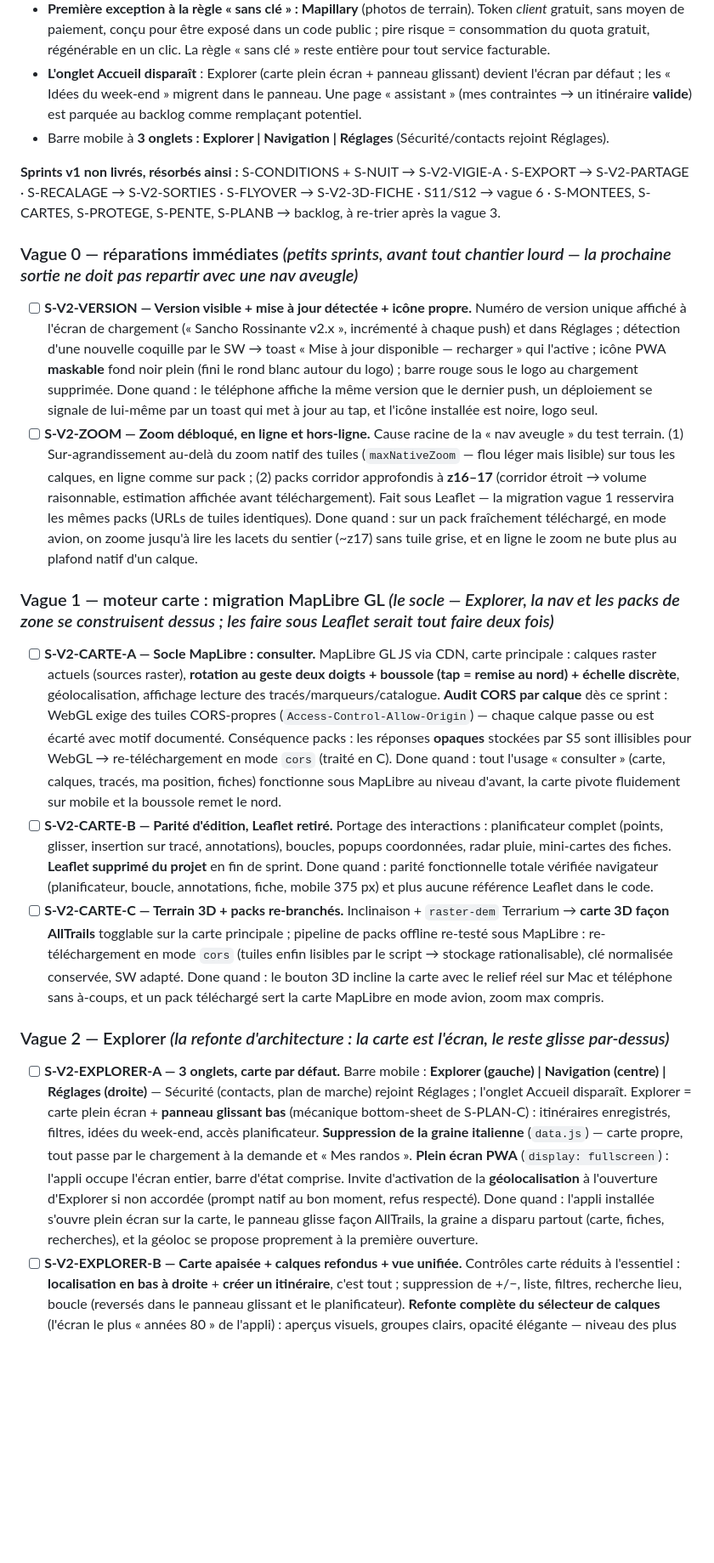
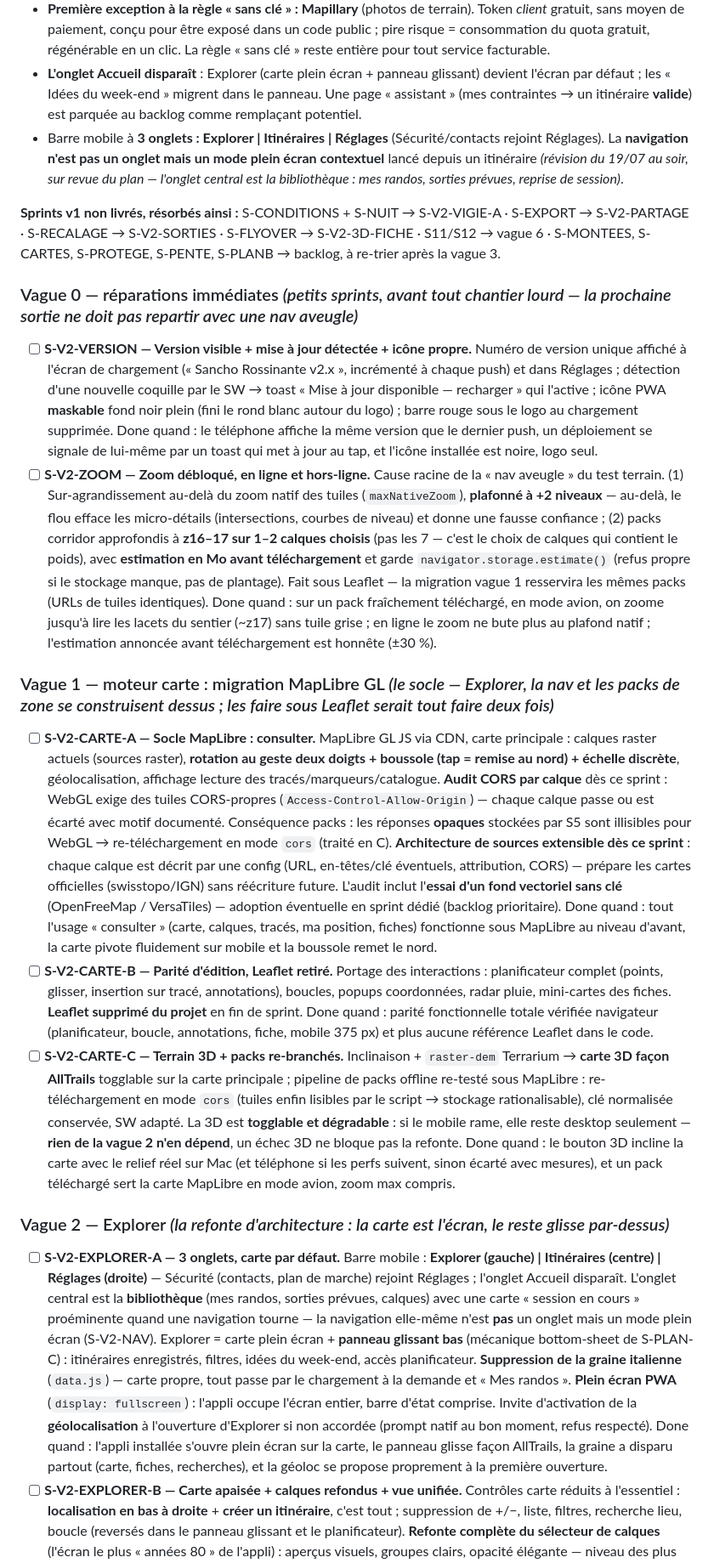
Before and after one commit to annibalXsancho/sancho-rossi, a Markdown page: ROADMAP.md, the part around one of its changes. Shown at 85% size. GitHub-like rendering; blank space fills up the shorter version.

Commit message:
V2 — Révision du plan sur revue externe (zoom plafonné, sources extensibles, nav en mode plein écran, partage hybride, import brut/recalé)
Co-Authored-By: Claude Fable 5 <noreply@anthropic.com>

```diff
--- a/ROADMAP.md
+++ b/ROADMAP.md
@@ -19,19 +19,19 @@ L'interface est un objectif produit à part entière : **extrêmement intuitive,
 - **Migration Leaflet → MapLibre GL JS** (CDN, libre, sans clé) : rotation/boussole, échelle, terrain 3D (tuiles Terrarium déjà en place), rendu GPU fluide mobile — rien de tout ça n'est possible proprement sous Leaflet. C'est le socle des vagues suivantes.
 - **Première exception à la règle « sans clé » : Mapillary** (photos de terrain). Token *client* gratuit, sans moyen de paiement, conçu pour être exposé dans un code public ; pire risque = consommation du quota gratuit, régénérable en un clic. La règle « sans clé » reste entière pour tout service facturable.
 - **L'onglet Accueil disparaît** : Explorer (carte plein écran + panneau glissant) devient l'écran par défaut ; les « Idées du week-end » migrent dans le panneau. Une page « assistant » (mes contraintes → un itinéraire **valide**) est parquée au backlog comme remplaçant potentiel.
-- Barre mobile à **3 onglets : Explorer | Navigation | Réglages** (Sécurité/contacts rejoint Réglages).
+- Barre mobile à **3 onglets : Explorer | Itinéraires | Réglages** (Sécurité/contacts rejoint Réglages). La **navigation n'est pas un onglet mais un mode plein écran contextuel** lancé depuis un itinéraire *(révision du 19/07 au soir, sur revue du plan — l'onglet central est la bibliothèque : mes randos, sorties prévues, reprise de session)*.
 
 **Sprints v1 non livrés, résorbés ainsi :** S-CONDITIONS + S-NUIT → S-V2-VIGIE-A · S-EXPORT → S-V2-PARTAGE · S-RECALAGE → S-V2-SORTIES · S-FLYOVER → S-V2-3D-FICHE · S11/S12 → vague 6 · S-MONTEES, S-CARTES, S-PROTEGE, S-PENTE, S-PLANB → backlog, à re-trier après la vague 3.
 
 ### Vague 0 — réparations immédiates *(petits sprints, avant tout chantier lourd — la prochaine sortie ne doit pas repartir avec une nav aveugle)*
 - [ ] **S-V2-VERSION — Version visible + mise à jour détectée + icône propre.** Numéro de version unique affiché à l'écran de chargement (« Sancho Rossinante v2.x », incrémenté à chaque push) et dans Réglages ; détection d'une nouvelle coquille par le SW → toast « Mise à jour disponible — recharger » qui l'active ; icône PWA **maskable** fond noir plein (fini le rond blanc autour du logo) ; barre rouge sous le logo au chargement supprimée. Done quand : le téléphone affiche la même version que le dernier push, un déploiement se signale de lui-même par un toast qui met à jour au tap, et l'icône installée est noire, logo seul.
-- [ ] **S-V2-ZOOM — Zoom débloqué, en ligne et hors-ligne.** Cause racine de la « nav aveugle » du test terrain. (1) Sur-agrandissement au-delà du zoom natif des tuiles (`maxNativeZoom` — flou léger mais lisible) sur tous les calques, en ligne comme sur pack ; (2) packs corridor approfondis à **z16–17** (corridor étroit → volume raisonnable, estimation affichée avant téléchargement). Fait sous Leaflet — la migration vague 1 resservira les mêmes packs (URLs de tuiles identiques). Done quand : sur un pack fraîchement téléchargé, en mode avion, on zoome jusqu'à lire les lacets du sentier (~z17) sans tuile grise, et en ligne le zoom ne bute plus au plafond natif d'un calque.
+- [ ] **S-V2-ZOOM — Zoom débloqué, en ligne et hors-ligne.** Cause racine de la « nav aveugle » du test terrain. (1) Sur-agrandissement au-delà du zoom natif des tuiles (`maxNativeZoom`), **plafonné à +2 niveaux** — au-delà, le flou efface les micro-détails (intersections, courbes de niveau) et donne une fausse confiance ; (2) packs corridor approfondis à **z16–17 sur 1–2 calques choisis** (pas les 7 — c'est le choix de calques qui contient le poids), avec **estimation en Mo avant téléchargement** et garde `navigator.storage.estimate()` (refus propre si le stockage manque, pas de plantage). Fait sous Leaflet — la migration vague 1 resservira les mêmes packs (URLs de tuiles identiques). Done quand : sur un pack fraîchement téléchargé, en mode avion, on zoome jusqu'à lire les lacets du sentier (~z17) sans tuile grise ; en ligne le zoom ne bute plus au plafond natif ; l'estimation annoncée avant téléchargement est honnête (±30 %).
 
 ### Vague 1 — moteur carte : migration MapLibre GL *(le socle — Explorer, la nav et les packs de zone se construisent dessus ; les faire sous Leaflet serait tout faire deux fois)*
-- [ ] **S-V2-CARTE-A — Socle MapLibre : consulter.** MapLibre GL JS via CDN, carte principale : calques raster actuels (sources raster), **rotation au geste deux doigts + boussole (tap = remise au nord) + échelle discrète**, géolocalisation, affichage lecture des tracés/marqueurs/catalogue. **Audit CORS par calque** dès ce sprint : WebGL exige des tuiles CORS-propres (`Access-Control-Allow-Origin`) — chaque calque passe ou est écarté avec motif documenté. Conséquence packs : les réponses **opaques** stockées par S5 sont illisibles pour WebGL → re-téléchargement en mode `cors` (traité en C). Done quand : tout l'usage « consulter » (carte, calques, tracés, ma position, fiches) fonctionne sous MapLibre au niveau d'avant, la carte pivote fluidement sur mobile et la boussole remet le nord.
+- [ ] **S-V2-CARTE-A — Socle MapLibre : consulter.** MapLibre GL JS via CDN, carte principale : calques raster actuels (sources raster), **rotation au geste deux doigts + boussole (tap = remise au nord) + échelle discrète**, géolocalisation, affichage lecture des tracés/marqueurs/catalogue. **Audit CORS par calque** dès ce sprint : WebGL exige des tuiles CORS-propres (`Access-Control-Allow-Origin`) — chaque calque passe ou est écarté avec motif documenté. Conséquence packs : les réponses **opaques** stockées par S5 sont illisibles pour WebGL → re-téléchargement en mode `cors` (traité en C). **Architecture de sources extensible dès ce sprint** : chaque calque est décrit par une config (URL, en-têtes/clé éventuels, attribution, CORS) — prépare les cartes officielles (swisstopo/IGN) sans réécriture future. L'audit inclut l'**essai d'un fond vectoriel sans clé** (OpenFreeMap / VersaTiles) — adoption éventuelle en sprint dédié (backlog prioritaire). Done quand : tout l'usage « consulter » (carte, calques, tracés, ma position, fiches) fonctionne sous MapLibre au niveau d'avant, la carte pivote fluidement sur mobile et la boussole remet le nord.
 - [ ] **S-V2-CARTE-B — Parité d'édition, Leaflet retiré.** Portage des interactions : planificateur complet (points, glisser, insertion sur tracé, annotations), boucles, popups coordonnées, radar pluie, mini-cartes des fiches. **Leaflet supprimé du projet** en fin de sprint. Done quand : parité fonctionnelle totale vérifiée navigateur (planificateur, boucle, annotations, fiche, mobile 375 px) et plus aucune référence Leaflet dans le code.
-- [ ] **S-V2-CARTE-C — Terrain 3D + packs re-branchés.** Inclinaison + `raster-dem` Terrarium → **carte 3D façon AllTrails** togglable sur la carte principale ; pipeline de packs offline re-testé sous MapLibre : re-téléchargement en mode `cors` (tuiles enfin lisibles par le script → stockage rationalisable), clé normalisée conservée, SW adapté. Done quand : le bouton 3D incline la carte avec le relief réel sur Mac et téléphone sans à-coups, et un pack téléchargé sert la carte MapLibre en mode avion, zoom max compris.
+- [ ] **S-V2-CARTE-C — Terrain 3D + packs re-branchés.** Inclinaison + `raster-dem` Terrarium → **carte 3D façon AllTrails** togglable sur la carte principale ; pipeline de packs offline re-testé sous MapLibre : re-téléchargement en mode `cors` (tuiles enfin lisibles par le script → stockage rationalisable), clé normalisée conservée, SW adapté. La 3D est **togglable et dégradable** : si le mobile rame, elle reste desktop seulement — **rien de la vague 2 n'en dépend**, un échec 3D ne bloque pas la refonte. Done quand : le bouton 3D incline la carte avec le relief réel sur Mac (et téléphone si les perfs suivent, sinon écarté avec mesures), et un pack téléchargé sert la carte MapLibre en mode avion, zoom max compris.
 
 ### Vague 2 — Explorer *(la refonte d'architecture : la carte est l'écran, le reste glisse par-dessus)*
-- [ ] **S-V2-EXPLORER-A — 3 onglets, carte par défaut.** Barre mobile : **Explorer (gauche) | Navigation (centre) | Réglages (droite)** — Sécurité (contacts, plan de marche) rejoint Réglages ; l'onglet Accueil disparaît. Explorer = carte plein écran + **panneau glissant bas** (mécanique bottom-sheet de S-PLAN-C) : itinéraires enregistrés, filtres, idées du week-end, accès planificateur. **Suppression de la graine italienne** (`data.js`) — carte propre, tout passe par le chargement à la demande et « Mes randos ». **Plein écran PWA** (`display: fullscreen`) : l'appli occupe l'écran entier, barre d'état comprise. Invite d'activation de la **géolocalisation** à l'ouverture d'Explorer si non accordée (prompt natif au bon moment, refus respecté). Done quand : l'appli installée s'ouvre plein écran sur la carte, le panneau glisse façon AllTrails, la graine a disparu partout (carte, fiches, recherches), et la géoloc se propose proprement à la première ouverture.
+- [ ] **S-V2-EXPLORER-A — 3 onglets, carte par défaut.** Barre mobile : **Explorer (gauche) | Itinéraires (centre) | Réglages (droite)** — Sécurité (contacts, plan de marche) rejoint Réglages ; l'onglet Accueil disparaît. L'onglet central est la **bibliothèque** (mes randos, sorties prévues, calques) avec une carte « session en cours » proéminente quand une navigation tourne — la navigation elle-même n'est **pas** un onglet mais un mode plein écran (S-V2-NAV). Explorer = carte plein écran + **panneau glissant bas** (mécanique bottom-sheet de S-PLAN-C) : itinéraires enregistrés, filtres, idées du week-end, accès planificateur. **Suppression de la graine italienne** (`data.js`) — carte propre, tout passe par le chargement à la demande et « Mes randos ». **Plein écran PWA** (`display: fullscreen`) : l'appli occupe l'écran entier, barre d'état comprise. Invite d'activation de la **géolocalisation** à l'ouverture d'Explorer si non accordée (prompt natif au bon moment, refus respecté). Done quand : l'appli installée s'ouvre plein écran sur la carte, le panneau glisse façon AllTrails, la graine a disparu partout (carte, fiches, recherches), et la géoloc se propose proprement à la première ouverture.
 - [ ] **S-V2-EXPLORER-B — Carte apaisée + calques refondus + vue unifiée.** Contrôles carte réduits à l'essentiel : **localisation en bas à droite** + **créer un itinéraire**, c'est tout ; suppression de +/−, liste, filtres, recherche lieu, boucle (reversés dans le panneau glissant et le planificateur). **Refonte complète du sélecteur de calques** (l'écran le plus « années 80 » de l'appli) : aperçus visuels, groupes clairs, opacité élégante — niveau des plus beaux sites, pas d'un SIG. **Vue carte unifiée** : « Voir sur la carte » depuis une fiche ouvre Explorer contextualisé (tracé actif, calques, 3D, annotations, édition) — plus de vue carte au rabais. Done quand : 2 boutons flottants max, un sélecteur de calques validé visuellement par l'utilisateur avant push, et la fiche débouche sur la vraie carte Explorer.
```
Also changed, not shown: other parts of ROADMAP.md (+10 -8 lines).
